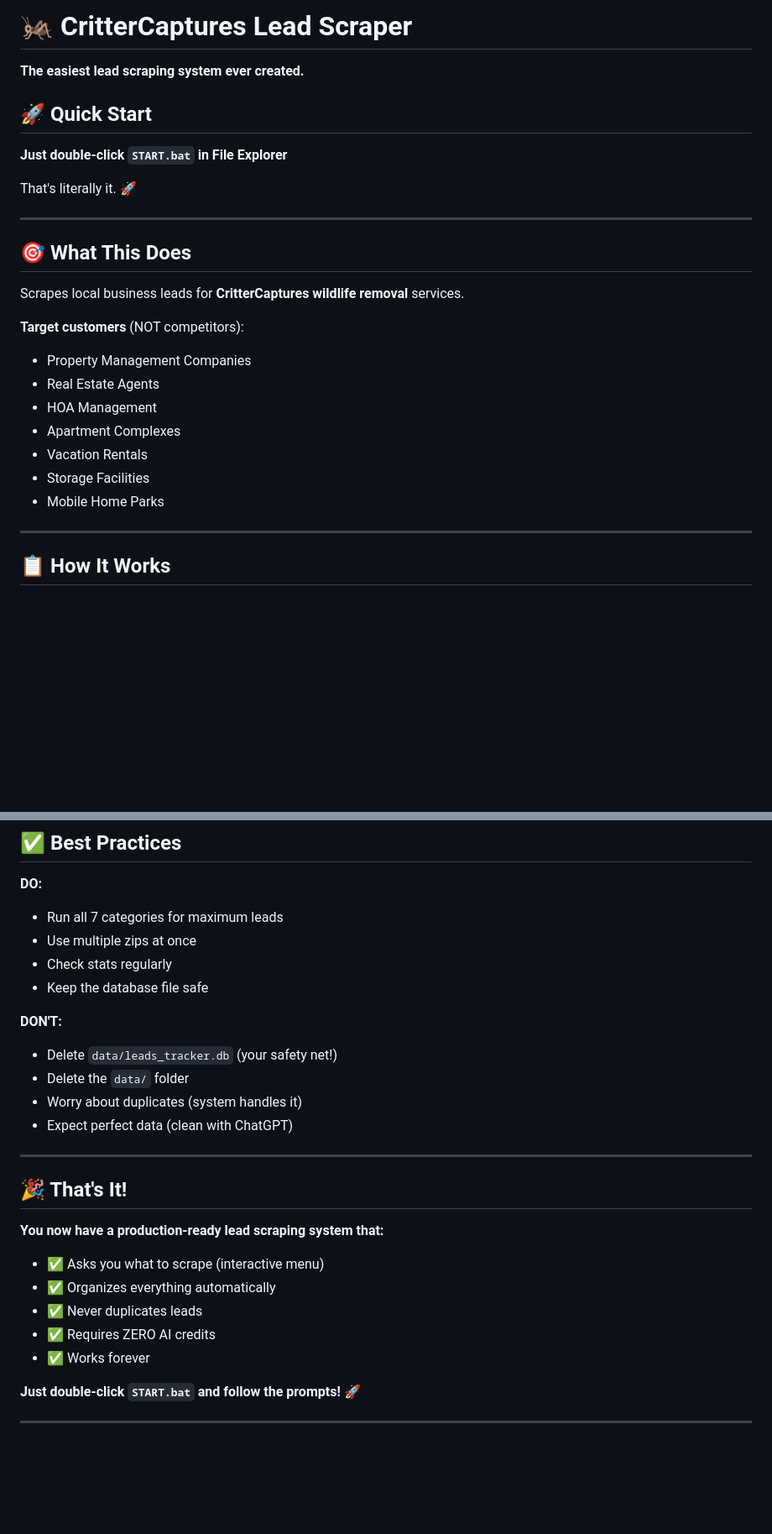
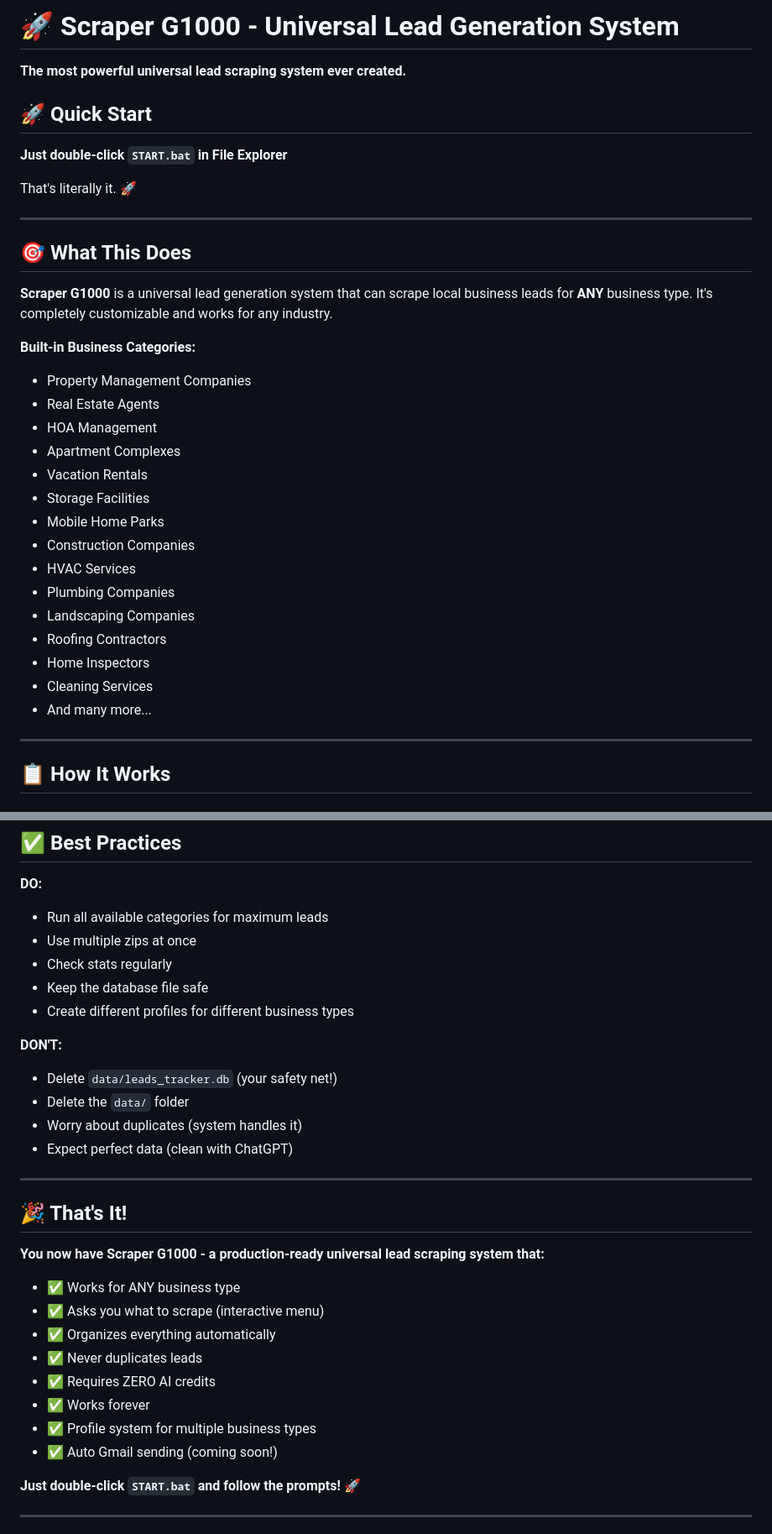
Before and after one commit to Phantom474747777/scraper-g1000, a Markdown page: README.md, 2 parts joined by grey strips. Shown at 84% size. Rendered like a GitHub page; blank space fills up the shorter version.

```diff
--- a/README.md
+++ b/README.md
@@ -1,6 +1,6 @@
-# 🦗 CritterCaptures Lead Scraper
+# 🚀 Scraper G1000 - Universal Lead Generation System
 
-**The easiest lead scraping system ever created.**
+**The most powerful universal lead scraping system ever created.**
 
 ## 🚀 Quick Start
 
@@ -12,9 +12,9 @@ That's literally it. 🚀
 
 ## 🎯 What This Does
 
-Scrapes local business leads for **CritterCaptures wildlife removal** services.
+**Scraper G1000** is a universal lead generation system that can scrape local business leads for **ANY** business type. It's completely customizable and works for any industry.
 
-**Target customers** (NOT competitors):
+**Built-in Business Categories:**
 - Property Management Companies
 - Real Estate Agents
 - HOA Management
@@ -22,6 +22,14 @@ Scrapes local business leads for **CritterCaptures wildlife removal** services.
 - Vacation Rentals
 - Storage Facilities
 - Mobile Home Parks
+- Construction Companies
+- HVAC Services
+- Plumbing Companies
+- Landscaping Companies
+- Roofing Contractors
+- Home Inspectors
+- Cleaning Services
+- And many more...
 
 ---
 
@@ -241,10 +273,11 @@ Result: 30 new leads
 ## ✅ Best Practices
 
 **DO:**
-- Run all 7 categories for maximum leads
+- Run all available categories for maximum leads
 - Use multiple zips at once
 - Check stats regularly
 - Keep the database file safe
+- Create different profiles for different business types
 
 **DON'T:**
 - Delete `data/leads_tracker.db` (your safety net!)
@@ -256,12 +289,15 @@ Result: 30 new leads
 
 ## 🎉 That's It!
 
-**You now have a production-ready lead scraping system that:**
+**You now have Scraper G1000 - a production-ready universal lead scraping system that:**
+- ✅ Works for ANY business type
 - ✅ Asks you what to scrape (interactive menu)
 - ✅ Organizes everything automatically
 - ✅ Never duplicates leads
 - ✅ Requires ZERO AI credits
 - ✅ Works forever
+- ✅ Profile system for multiple business types
+- ✅ Auto Gmail sending (coming soon!)
 
 **Just double-click `START.bat` and follow the prompts!** 🚀
 
```
Also changed, not shown: other parts of README.md (+28 -4 lines).
